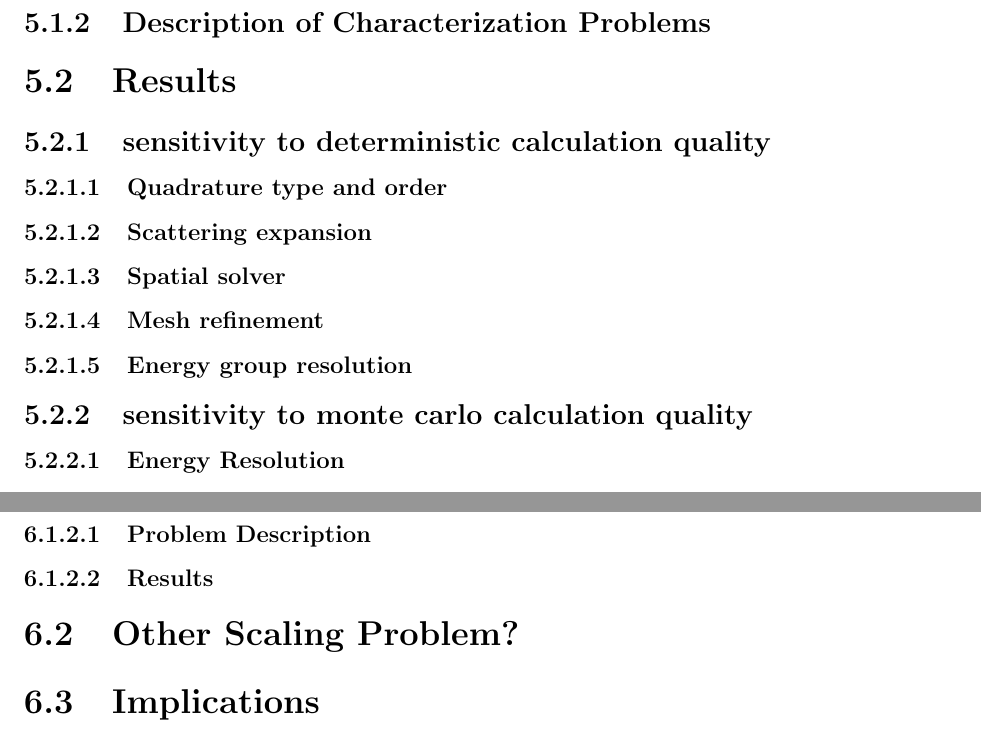
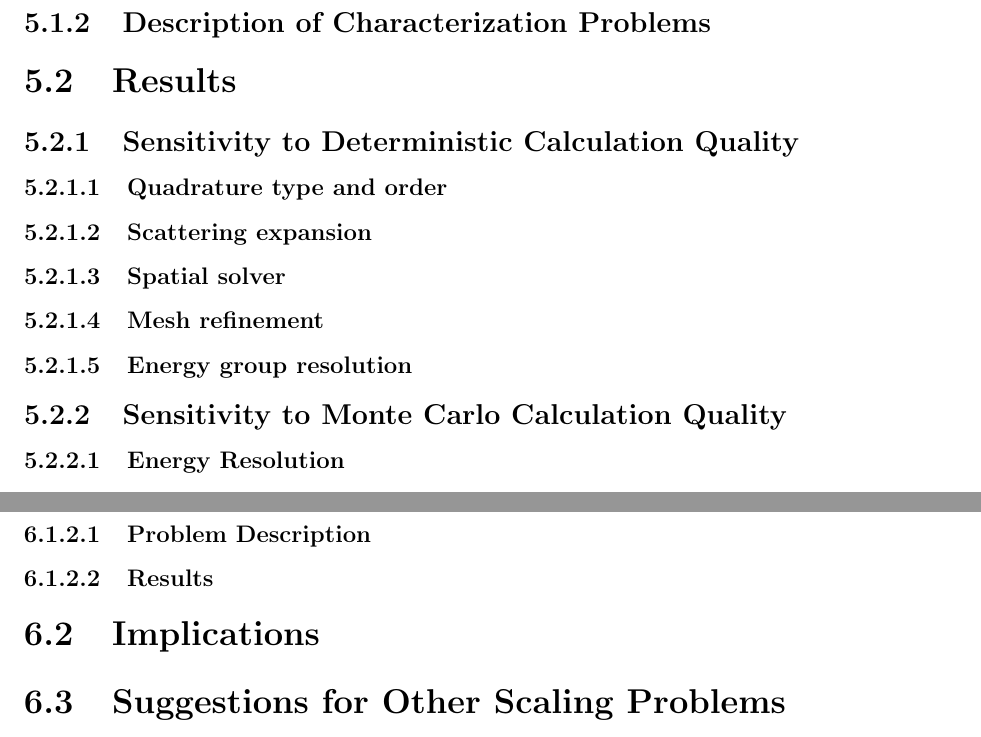
Before and after one commit to munkm/dissertation, a LaTeX thesis (thesis.tex, which reads chapters/characterization_tests/char_tests.tex, chapters/scaling_tests/scale_tests.tex): two parts of pages 34 and 35 of 42, joined at a grey line, cut so that both start at the same text. Compiled offline with pdfLaTeX.

Commit message:
fixing a few formatting things

```diff
--- a/chapters/characterization_tests/char_tests.tex
+++ b/chapters/characterization_tests/char_tests.tex
@@ -4,13 +4,13 @@
 \subsection{Descriptors of Anisotropy-Inducing Physics}
 \subsection{Description of Characterization Problems}
 \section{Results}
-\subsection{sensitivity to deterministic calculation quality}
+\subsection{Sensitivity to Deterministic Calculation Quality}
 \subsubsection{Quadrature type and order}
 \subsubsection{Scattering expansion}
 \subsubsection{Spatial solver}
 \subsubsection{Mesh refinement}
 \subsubsection{Energy group resolution}
-\subsection{sensitivity to monte carlo calculation quality}
+\subsection{Sensitivity to Monte Carlo Calculation Quality}
 \subsubsection{Energy Resolution}
 \subsubsection{Spatial Resolution}
 \subsection{Summary of Findings}
--- a/chapters/scaling_tests/scale_tests.tex
+++ b/chapters/scaling_tests/scale_tests.tex
@@ -7,5 +7,5 @@
 \subsection{Dry Cask Storage Bed}
 \subsubsection{Problem Description}
 \subsubsection{Results}
-\section{Other Scaling Problem?}
 \section{Implications}
+\section{Suggestions for Other Scaling Problems}
```
